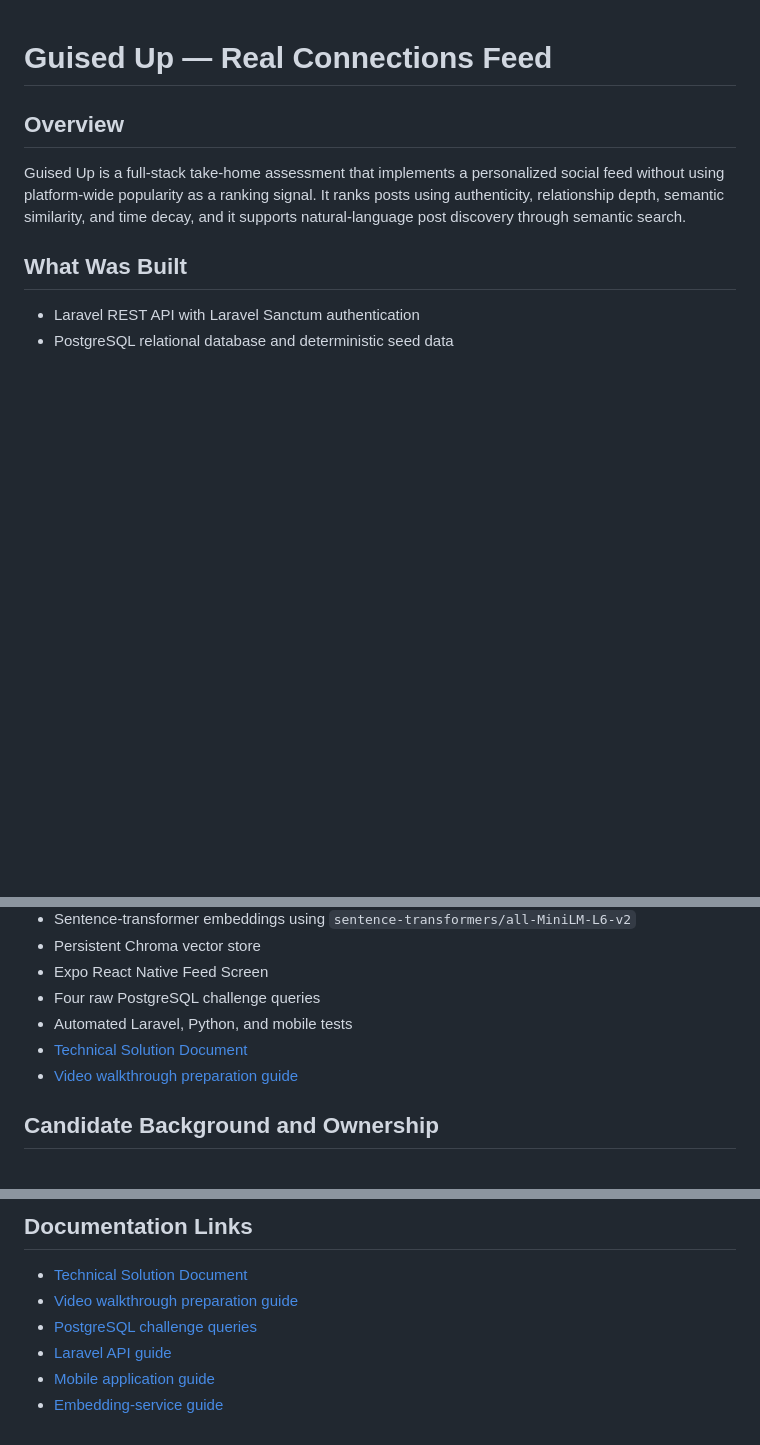
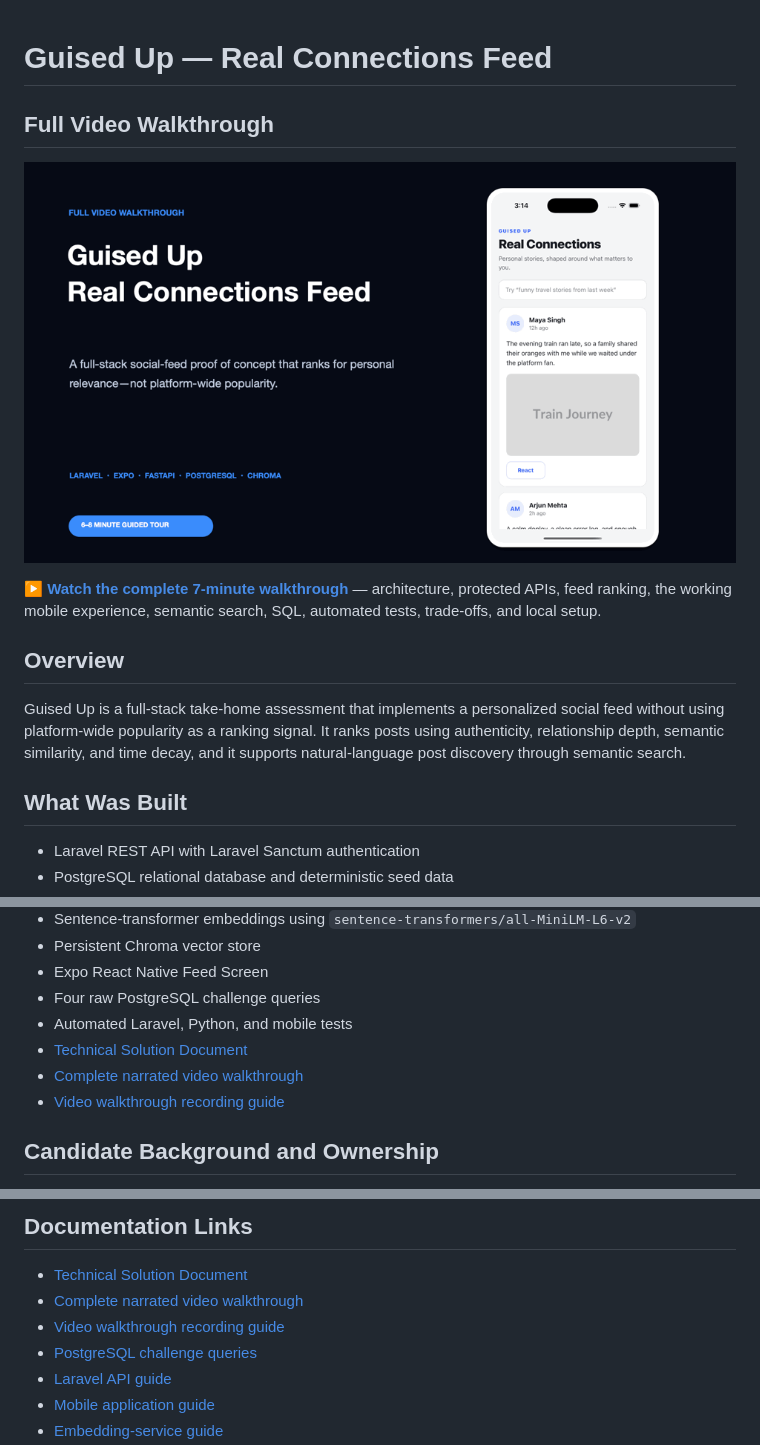
Before and after one commit to vipertecpro/guised-up-assessment-vipul-walia, a Markdown page: README.md, 3 parts joined by grey strips. GitHub-like rendering; pictures changed too: docs/guised-up-video-preview.gif (added); blank space fills up the shorter version.

Commit message:
Add full video walkthrough links and documentation

```diff
--- a/README.md
+++ b/README.md
@@ -1,4 +1,10 @@
 # Guised Up — Real Connections Feed
+
+## Full Video Walkthrough
+
+[![Watch the complete Guised Up video walkthrough](docs/guised-up-video-preview.gif)](docs/guised-up-full-walkthrough.mp4)
+
+**[▶ Watch the complete 7-minute walkthrough](docs/guised-up-full-walkthrough.mp4)** — architecture, protected APIs, feed ranking, the working mobile experience, semantic search, SQL, automated tests, trade-offs, and local setup.
 
 ## Overview
 
@@ -16,7 +22,8 @@ Guised Up is a full-stack take-home assessment that implements a personalized so
 - Four raw PostgreSQL challenge queries
 - Automated Laravel, Python, and mobile tests
 - [Technical Solution Document](docs/TSD.md)
-- [Video walkthrough preparation guide](docs/VIDEO_WALKTHROUGH.md)
+- [Complete narrated video walkthrough](docs/guised-up-full-walkthrough.mp4)
+- [Video walkthrough recording guide](docs/VIDEO_WALKTHROUGH.md)
 
 ## Candidate Background and Ownership
 
@@ -443,7 +450,8 @@ These are local validation results and should be rerun after cloning.
 ## Documentation Links
 
 - [Technical Solution Document](docs/TSD.md)
-- [Video walkthrough preparation guide](docs/VIDEO_WALKTHROUGH.md)
+- [Complete narrated video walkthrough](docs/guised-up-full-walkthrough.mp4)
+- [Video walkthrough recording guide](docs/VIDEO_WALKTHROUGH.md)
 - [PostgreSQL challenge queries](sql/queries.sql)
 - [Laravel API guide](apps/api/README.md)
 - [Mobile application guide](apps/mobile/README.md)
```
Also changed, not shown: docs/VIDEO_WALKTHROUGH.md (+3 -1 lines), 1 other file.
